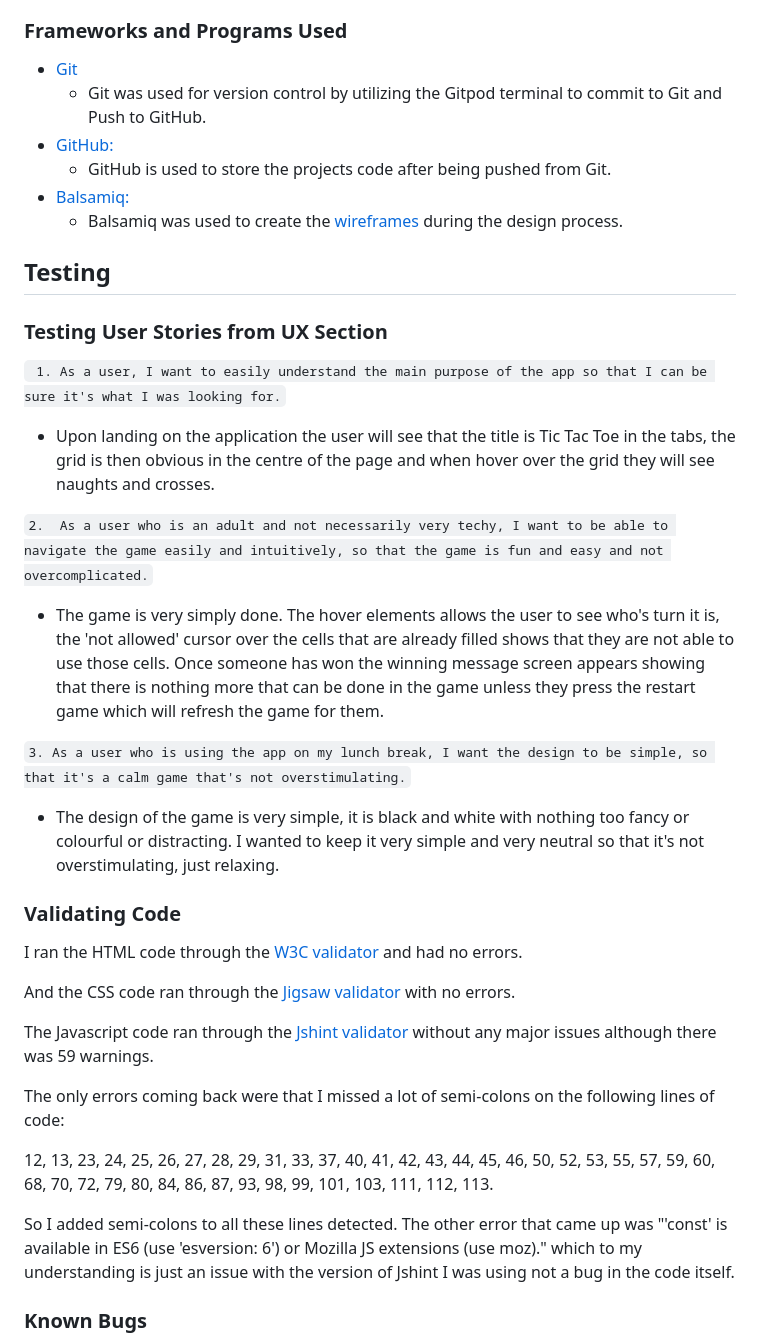
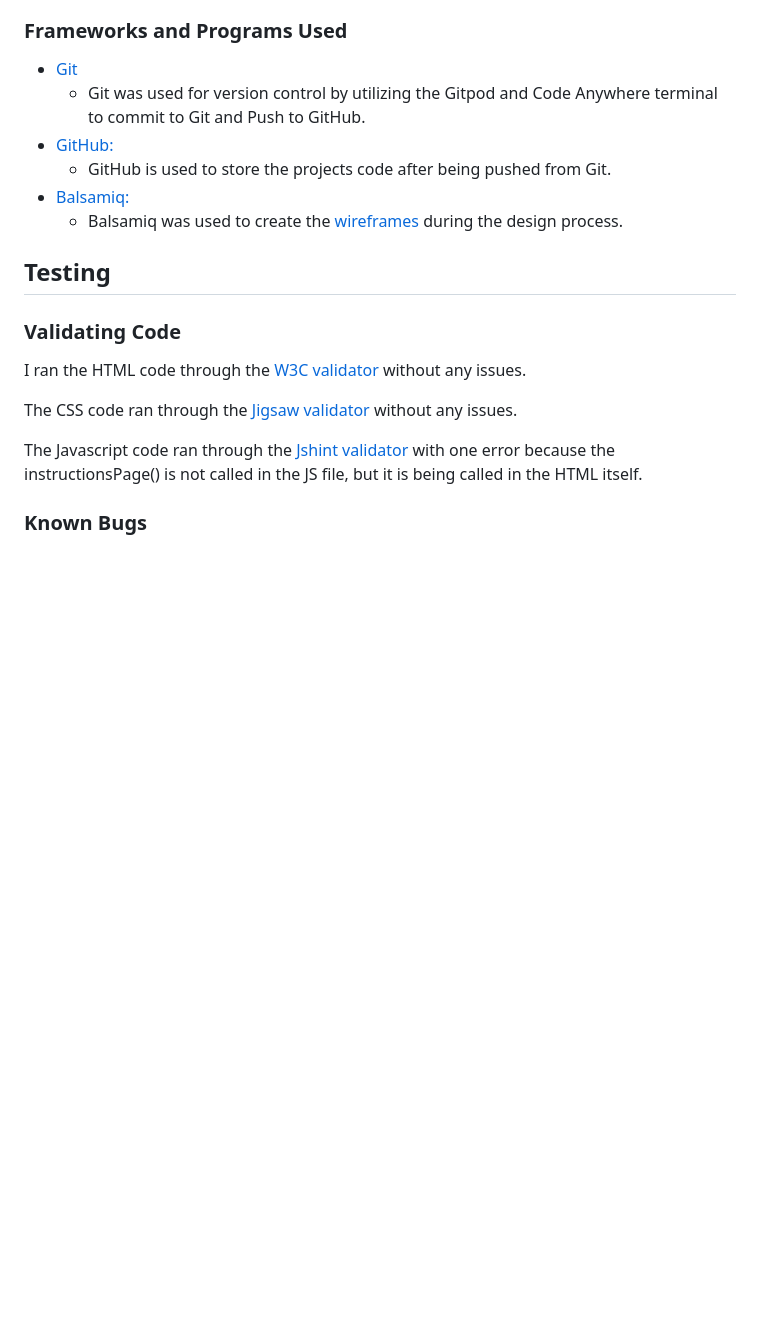
Before and after one commit to rebeccoder/milestone-project-two, a Markdown page: README.md, the part around the change printed below. GitHub-like rendering; blank space fills up the shorter version.

```diff
--- a/README.md
+++ b/README.md
@@ -72,41 +104,22 @@ The website was designed on a wireframe software called Balsamiq.
 ### Frameworks and Programs Used
 
 - [Git](https://git-scm.com/)
-    - Git was used for version control by utilizing the Gitpod terminal to commit to Git and Push to GitHub.
+    - Git was used for version control by utilizing the Gitpod and Code Anywhere terminal to commit to Git and Push to GitHub.
 -  [GitHub:](https://github.com/)
     - GitHub is used to store the projects code after being pushed from Git.
 -  [Balsamiq:](https://balsamiq.com/)
     - Balsamiq was used to create the [wireframes](https://github.com/) during the design process.
 
 
-
 ## Testing
-
-### Testing User Stories from UX Section
-
-` 1. As a user, I want to easily understand the main purpose of the app so that I can be sure it's what I was looking for.`
-- Upon landing on the application the user will see that the title is Tic Tac Toe in the tabs, the grid is then obvious in the centre of the page and when hover over the grid they will see naughts and crosses.
-
-`2.  As a user who is an adult and not necessarily very techy, I want to be able to navigate the game easily and intuitively, so that the game is fun and easy and not overcomplicated.`
-- The game is very simply done. The hover elements allows the user to see who's turn it is, the 'not allowed' cursor over the cells that are already filled shows that they are not able to use those cells. Once someone has won the winning message screen appears showing that there is nothing more that can be done in the game unless they press the restart game which will refresh the game for them.
-
-`3. As a user who is using the app on my lunch break, I want the design to be simple, so that it's a calm game that's not overstimulating.`
-- The design of the game is very simple, it is black and white with nothing too fancy or colourful or distracting. I wanted to keep it very simple and very neutral so that it's not overstimulating, just relaxing.
 
 ### Validating Code
 
-I ran the HTML code through the [W3C validator](https://validator.w3.org/) and had no errors.
+I ran the HTML code through the [W3C validator](https://validator.w3.org/) without any issues.
 
-And the CSS code ran through the [Jigsaw validator](https://jigsaw.w3.org/css-validator/) with no errors.
+The CSS code ran through the [Jigsaw validator](https://jigsaw.w3.org/css-validator/) without any issues.
 
-The Javascript code ran through the [Jshint validator](https://jshint.com/) without any major issues although there was 59 warnings.
-
-The only errors coming back were that I missed a lot of semi-colons on the following lines of code:
-
-12, 13, 23, 24, 25, 26, 27, 28, 29, 31, 33, 37, 40, 41, 42, 43, 44, 45, 46, 50, 52, 53, 55, 57, 59, 60, 68, 70, 72, 79, 80, 84, 86, 87, 93, 98, 99, 101, 103, 111, 112, 113.
-
-So I added semi-colons to all these lines detected.
-The other error that came up was "'const' is available in ES6 (use 'esversion: 6') or Mozilla JS extensions (use moz)." which to my understanding is just an issue with the version of Jshint I was using not a bug in the code itself.
+The Javascript code ran through the [Jshint validator](https://jshint.com/) with one error because the instructionsPage() is not called in the JS file, but it is being called in the HTML itself.
 
 ### Known Bugs
 As far as I'm aware there are no bugs left in the code, although the accessibility would benefit from being worked on more!
```
Also changed, not shown: other parts of README.md (+39 -7 lines), assets/images/color-chart.png (added).
